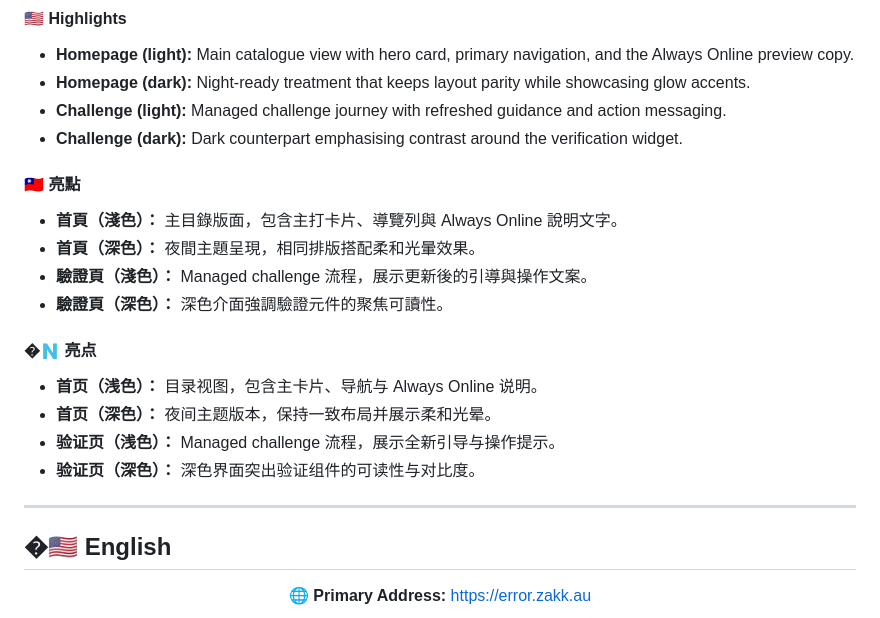
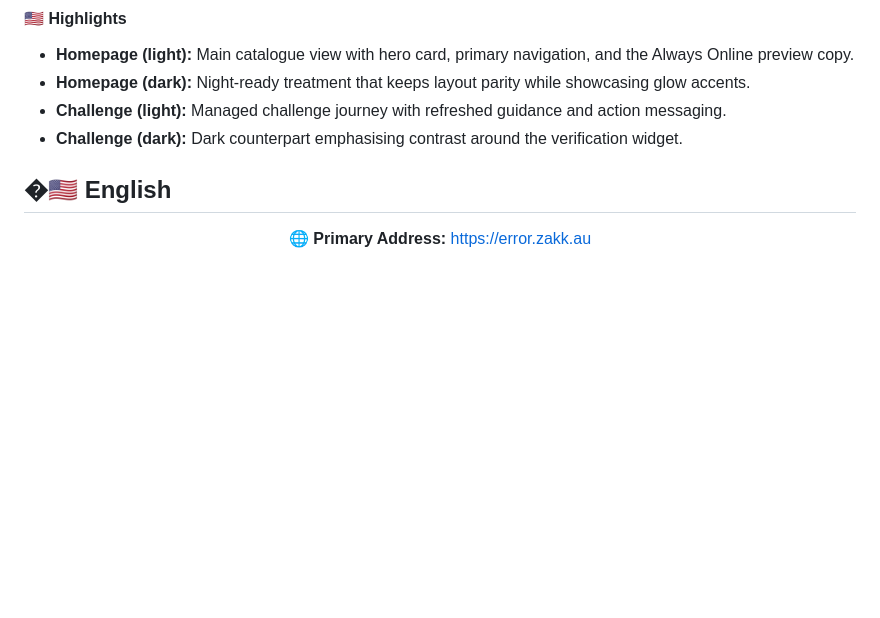
Before and after one commit to Zakkaus/cf-pages, a Markdown page: README.md, the part around the change. Rendered like a GitHub page; blank space fills up the shorter version.

Commit message:
移除繁體中文及簡體中文的亮點描述

```diff
--- a/README.md
+++ b/README.md
@@ -41,20 +41,6 @@
 - **Homepage (dark):** Night-ready treatment that keeps layout parity while showcasing glow accents.
 - **Challenge (light):** Managed challenge journey with refreshed guidance and action messaging.
 - **Challenge (dark):** Dark counterpart emphasising contrast around the verification widget.
-
-#### 🇹🇼 亮點
-- **首頁（淺色）：** 主目錄版面，包含主打卡片、導覽列與 Always Online 說明文字。
-- **首頁（深色）：** 夜間主題呈現，相同排版搭配柔和光暈效果。
-- **驗證頁（淺色）：** Managed challenge 流程，展示更新後的引導與操作文案。
-- **驗證頁（深色）：** 深色介面強調驗證元件的聚焦可讀性。
-
-#### �🇳 亮点
-- **首页（浅色）：** 目录视图，包含主卡片、导航与 Always Online 说明。
-- **首页（深色）：** 夜间主题版本，保持一致布局并展示柔和光晕。
-- **验证页（浅色）：** Managed challenge 流程，展示全新引导与操作提示。
-- **验证页（深色）：** 深色界面突出验证组件的可读性与对比度。
-
----
 
 ## �🇺🇸 English
 
```
